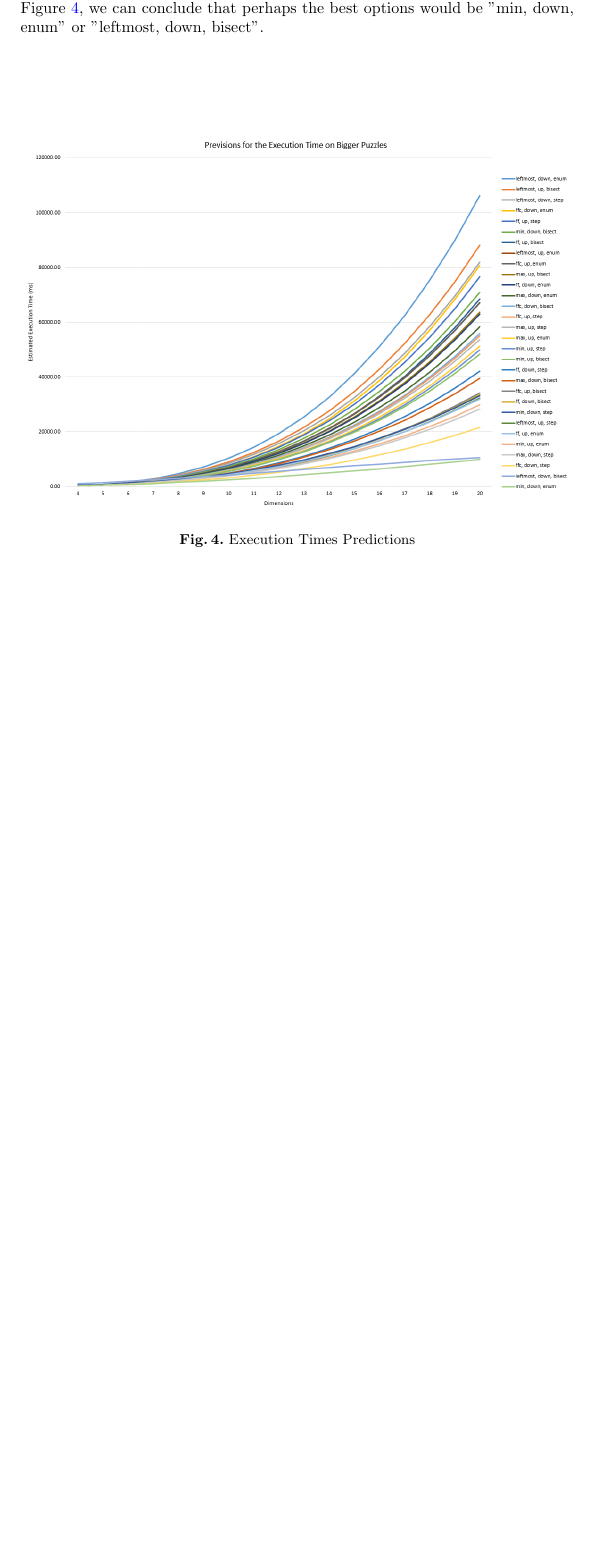
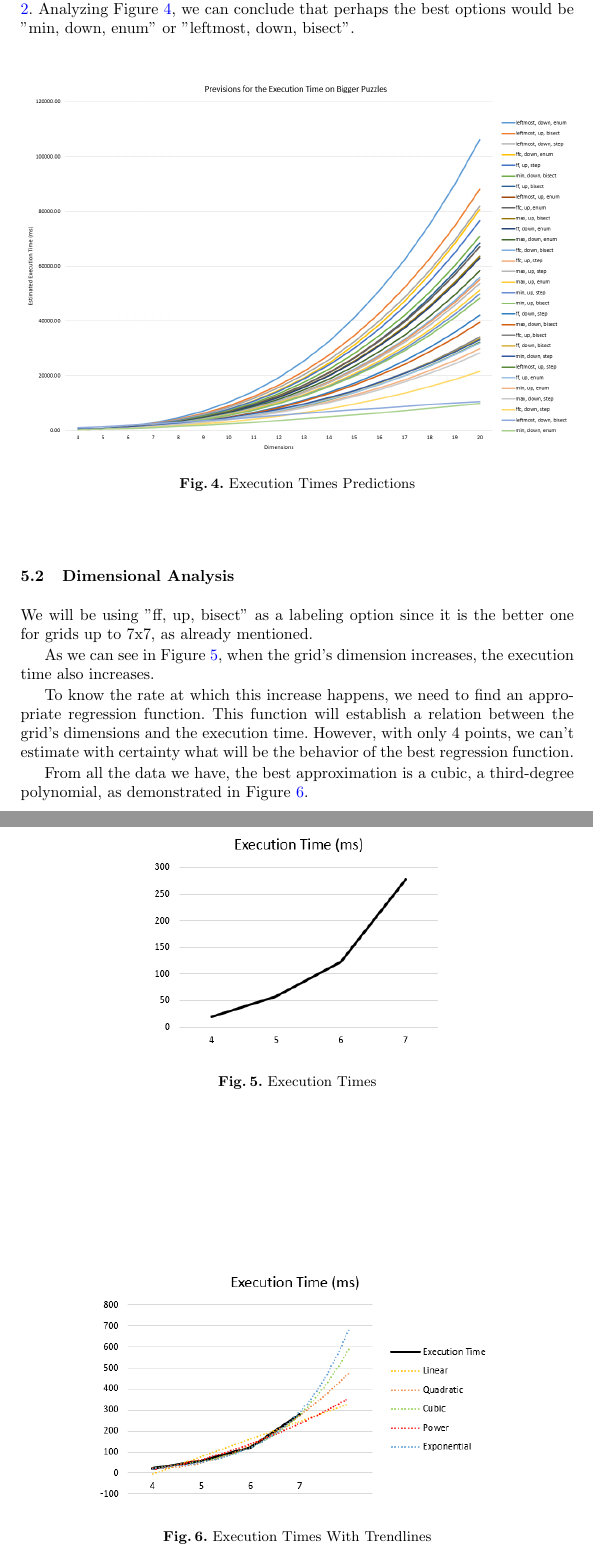
Before and after one commit to LeKinaSa/plog-talpa-trickytriple, a LaTeX thesis (plog-proj2/docs/report.tex): part of page 5 of 9 before the commit and two parts of pages 5 and 6 of 10 after it, the two joined at a grey line, cut so that both start at the same text, the shorter picture padded with empty space. The pictures show the PDF file plog-proj2/docs/report.pdf that the author committed with the source.

Commit message:
DImensional Analysis

```diff
--- a/plog-proj2/docs/report.tex
+++ b/plog-proj2/docs/report.tex
@@ -195,6 +195,32 @@ Analyzing Figure \ref{fig4}, we can conclude that perhaps the best options would
 \end{figure}
 
 \subsection{Dimensional Analysis}
+
+We will be using "ff, up, bisect" as a labeling option since it
+    is the better one for grids up to 7x7, as already mentioned.
+
+\begin{figure}
+    \centering
+    \includegraphics[scale=0.7]{img/dimensional_analysis.png}
+    \caption{Execution Times} \label{fig5}
+\end{figure}
+
+As we can see in Figure \ref{fig5}, when the grid's dimension increases,
+    the execution time also increases.
+
+To know the rate at which this increase happens, we need to find an appropriate regression function.
+This function will establish a relation between the grid's dimensions and the execution time.
+However, with only 4 points, we can't estimate with certainty what will be the behavior
+    of the best regression function.
+
+\begin{figure}
+    \centering
+    \includegraphics[scale=0.7]{img/dimensional_prediction.png}
+    \caption{Execution Times With Trendlines} \label{fig6}
+\end{figure}
+
+From all the data we have, the best approximation is a cubic, a third-degree polynomial,
+    as demonstrated in Figure \ref{fig6}.
 
 \section{Conclusions and Future Work}
 
```
Also changed, not shown: plog-proj2/docs/report.pdf.
